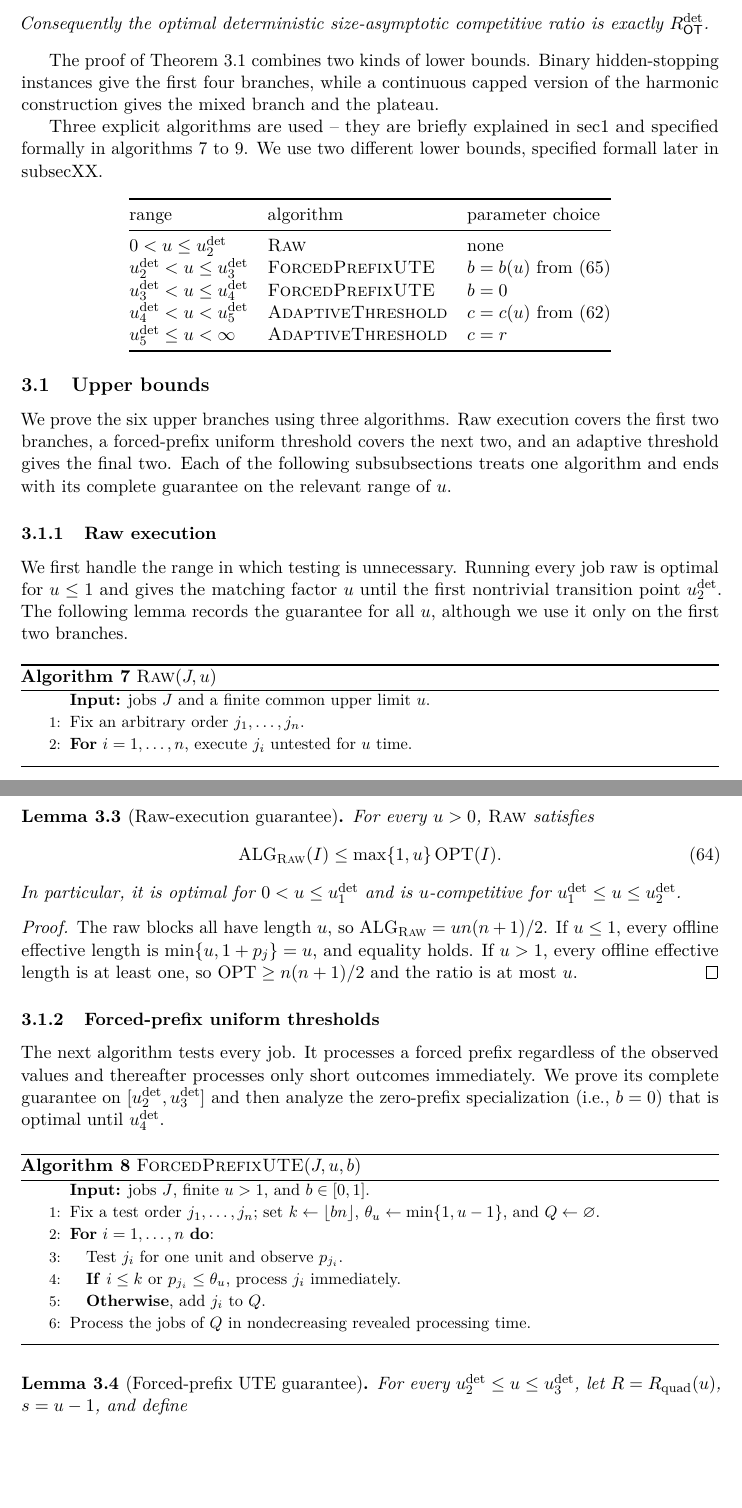
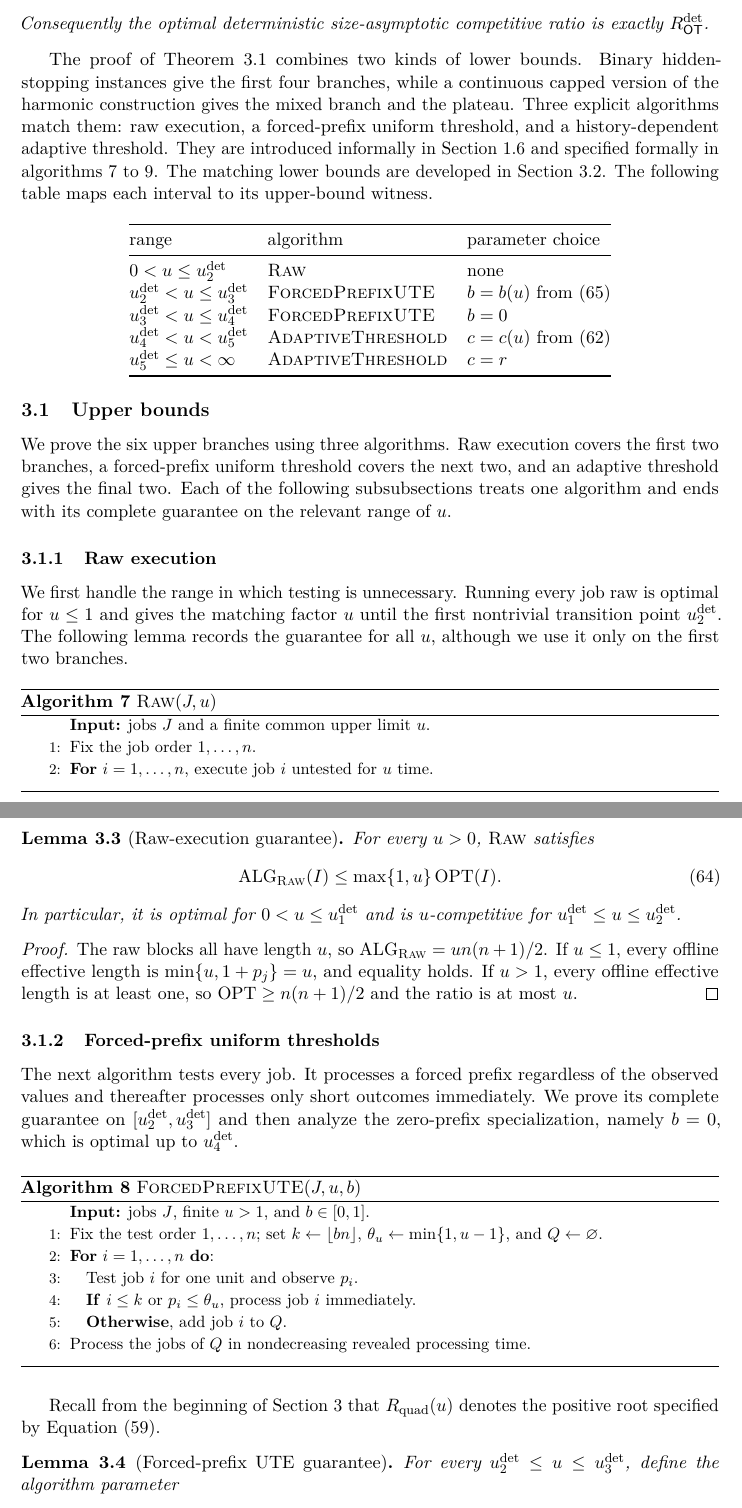
Before and after one commit to vaclavrozhon/obligatory-testing, a LaTeX paper (Exact-Deterministic-Ratios-Uniform-Testing-arXiv-source/paper.tex, which reads Exact-Deterministic-Ratios-Uniform-Testing-arXiv-source/deterministic_policy_guarantees.tex, Exact-Deterministic-Ratios-Uniform-Testing-arXiv-source/deterministic_revealing.tex): two parts of pages 27 and 28 of 100, joined at a grey line, cut so that both start at the same text, the shorter picture padded with empty space. Compiled offline with pdfLaTeX.

Commit message:
Simplify forced-prefix algorithm notation

```diff
--- a/Exact-Deterministic-Ratios-Uniform-Testing-arXiv-source/deterministic_policy_guarantees.tex
+++ b/Exact-Deterministic-Ratios-Uniform-Testing-arXiv-source/deterministic_policy_guarantees.tex
@@ -11,8 +11,8 @@ the guarantee for all $u$, although we use it only on the first two branches.
 \label{alg:raw}
 \begin{algorithmic}
 \Statex \textbf{Input:} jobs $J$ and a finite common upper limit $u$.
-\State Fix an arbitrary order $j_1,\ldots,j_n$.
-\State \textbf{For} $i=1,\ldots,n$, execute $j_i$ untested for $u$ time.
+\State Fix the job order $1,\ldots,n$.
+\State \textbf{For} $i=1,\ldots,n$, execute job $i$ untested for $u$ time.
 \end{algorithmic}
 \end{algorithm}
 
@@ -41,28 +41,30 @@ $\OPT\ge n(n+1)/2$ and the ratio is at most $u$.
 The next algorithm tests every job.  It processes a forced prefix regardless
 of the observed values and thereafter processes only short outcomes
 immediately.  We prove its complete guarantee on
-$[\uDet{2},\uDet{3}]$ and then analyze the zero-prefix specialization (i.e., $b= 0$) that
-is optimal until $\uDet{4}$.
+$[\uDet{2},\uDet{3}]$ and then analyze the zero-prefix specialization,
+namely $b=0$, which is optimal up to $\uDet{4}$.
 
 \begin{algorithm}[H]
 \caption{\textsc{ForcedPrefixUTE}$(J,u,b)$}
 \label{alg:ute}
 \begin{algorithmic}
 \Statex \textbf{Input:} jobs $J$, finite $u>1$, and $b\in[0,1]$.
-\State Fix a test order $j_1,\ldots,j_n$; set
+\State Fix the test order $1,\ldots,n$; set
        $k\gets\lfloor bn\rfloor$, $\theta_u\gets\min\{1,u-1\}$,
        and $Q\gets\varnothing$.
 \State \textbf{For} $i=1,\ldots,n$ \textbf{do}:
-\State \quad Test $j_i$ for one unit and observe $p_{j_i}$.
-\State \quad \textbf{If} $i\le k$ or $p_{j_i}\le\theta_u$, process $j_i$
+\State \quad Test job $i$ for one unit and observe $p_i$.
+\State \quad \textbf{If} $i\le k$ or $p_i\le\theta_u$, process job $i$
        immediately.
-\State \quad \textbf{Otherwise}, add $j_i$ to $Q$.
+\State \quad \textbf{Otherwise}, add job $i$ to $Q$.
 \State Process the jobs of $Q$ in nondecreasing revealed processing time.
 \end{algorithmic}
 \end{algorithm}
 
+Recall from the beginning of \cref{sec:optional} that $\Rquad(u)$ denotes
+the positive root specified by \cref{eq:opt:Rquad-equation}.
+
 \begin{lemma}[Forced-prefix UTE guarantee]
 \label{lem:opt:ute-endpoint-game}
-For every $\uDet{2}\le u\le\uDet{3}$, let $R=\Rquad(u)$, $s=u-1$, and
-define
+For every $\uDet{2}\le u\le\uDet{3}$, define the algorithm parameter
 \begin{equation}
--- a/Exact-Deterministic-Ratios-Uniform-Testing-arXiv-source/deterministic_revealing.tex
+++ b/Exact-Deterministic-Ratios-Uniform-Testing-arXiv-source/deterministic_revealing.tex
@@ -136,11 +136,13 @@ exactly $\RdetOT$.
 The proof of \cref{thm:optional-curve} combines two kinds of lower bounds.
 Binary hidden-stopping
 instances give the first four branches, while a continuous capped version
-of the harmonic construction gives the mixed branch and the plateau.
-
-Three
-explicit algorithms are used -- they are briefly explained in sec1 and specified formally in
-\cref{alg:raw,alg:ute,alg:adaptive-threshold}. We use two different lower bounds, specified formall later in subsecXX.
+of the harmonic construction gives the mixed branch and the plateau.  Three
+explicit algorithms match them: raw execution, a forced-prefix uniform
+threshold, and a history-dependent adaptive threshold.  They are introduced
+informally in \cref{sec:intro-revealing-optimization} and specified formally
+in \cref{alg:raw,alg:ute,alg:adaptive-threshold}.  The matching lower bounds
+are developed in \cref{sec:det-branchwise-lower}.  The following table maps
+each interval to its upper-bound witness.
 
 \begin{center}
 \begin{tabular}{@{}lll@{}}
```
Also changed, not shown: Exact-Deterministic-Ratios-Uniform-Testing-arXiv-source/paper.pdf, Exact-Deterministic-Ratios-Uniform-Testing-arXiv-source/deterministic_policy_guarantees.tex (22 more changed lines), 1 other file.
